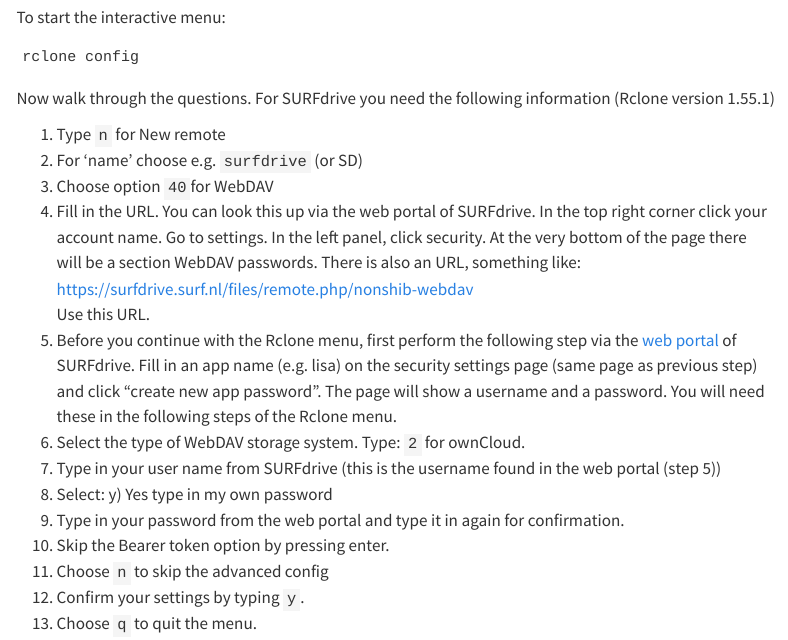
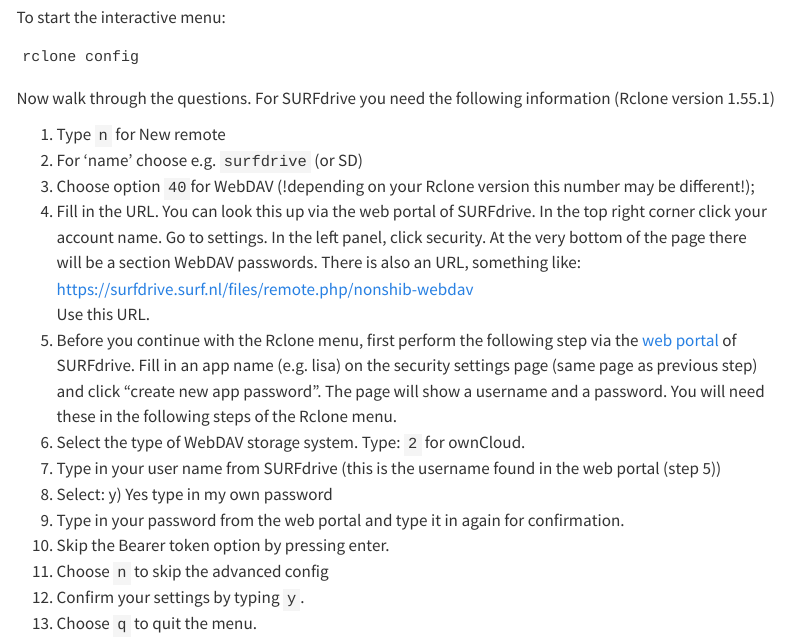
Before and after one commit to UtrechtUniversity/vre-docs, a Quarto document (docs/manuals/rclone-config.qmd): the page in a window 1100 px wide, from 320 px down. Rendered offline with R 4.5, knitr and Pandoc in place of Quarto, with nearby package versions; menus at the side of the page are left out.

Commit message:
Update rclone-config.qmd

```diff
--- a/docs/manuals/rclone-config.qmd
+++ b/docs/manuals/rclone-config.qmd
@@ -22,7 +22,7 @@
 
 1. Type `n` for New remote
 2. For 'name' choose e.g. `surfdrive` (or SD)
-3. Choose option `40`for WebDAV&#x20;
+3. Choose option `40`for WebDAV (!depending on your Rclone version this number may be different!);
 4. Fill in the URL. You can look this up via the web portal of SURFdrive. In the top right corner click your account name. Go to settings. In the left panel, click security. At the very bottom of the page there will be a section WebDAV passwords. There is also an URL, something like: [https://surfdrive.surf.nl/files/remote.php/nonshib-webdav](https://surfdrive.surf.nl/files/remote.php/nonshib-webdav)\
    &#x20;Use this URL.
 5. Before you continue with the Rclone menu, first perform the following step via the [web portal](https://surfdrive.surf.nl) of SURFdrive. Fill in an app name (e.g. lisa) on the security settings page (same page as previous step) and click “create new app password”. The page will show a username and a password. You will need these in the following steps of the Rclone menu.
```
